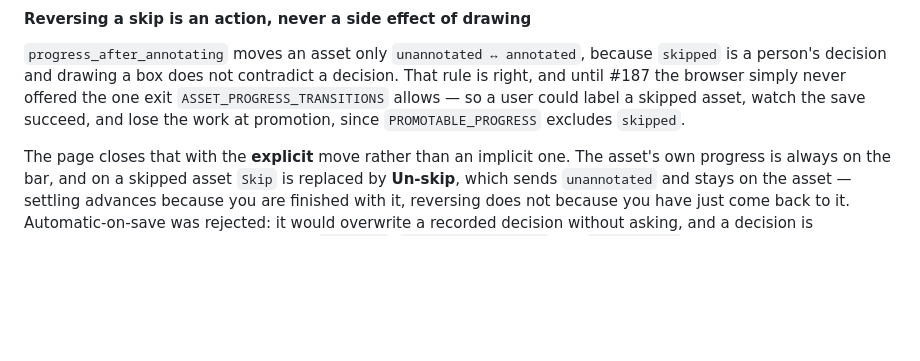
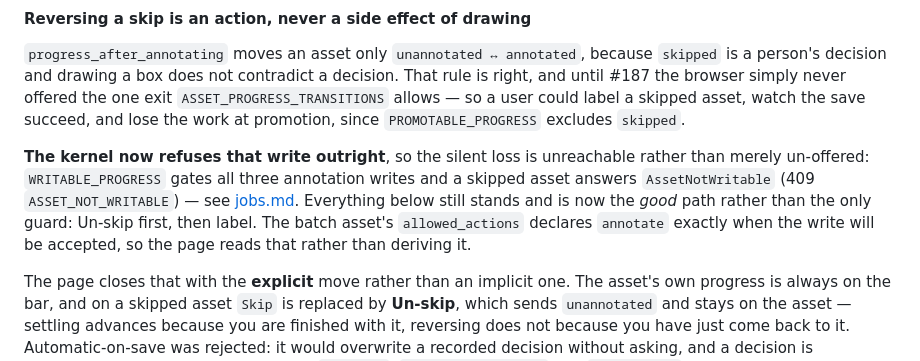
Before and after one commit to Robomous/VisionSet, a Markdown page: docs/ui.md, the part around the change. Rendered like a GitHub page; blank space fills up the shorter version.

Commit message:
docs(ui): the skipped-asset write is refused by the kernel now, not only un-offered
`docs/ui.md` described the silent-loss-at-promotion path as something the page
avoids by offering Un-skip. Part A.2 made it unreachable. The page's design is
unchanged and still right — it is now the good path rather than the only guard.

```diff
--- a/docs/ui.md
+++ b/docs/ui.md
@@ -211,6 +211,14 @@ That rule is right, and until #187 the browser simply never offered the one exit
 `ASSET_PROGRESS_TRANSITIONS` allows — so a user could label a skipped asset, watch
 the save succeed, and lose the work at promotion, since `PROMOTABLE_PROGRESS`
 excludes `skipped`.
+
+**The kernel now refuses that write outright**, so the silent loss is unreachable
+rather than merely un-offered: `WRITABLE_PROGRESS` gates all three annotation
+writes and a skipped asset answers `AssetNotWritable` (409 `ASSET_NOT_WRITABLE`)
+— see [jobs.md](jobs.md). Everything below still stands and is now the *good*
+path rather than the only guard: Un-skip first, then label. The batch asset's
+`allowed_actions` declares `annotate` exactly when the write will be accepted, so
+the page reads that rather than deriving it.
 
 The page closes that with the **explicit** move rather than an implicit one. The
 asset's own progress is always on the bar, and on a skipped asset `Skip` is replaced
```
